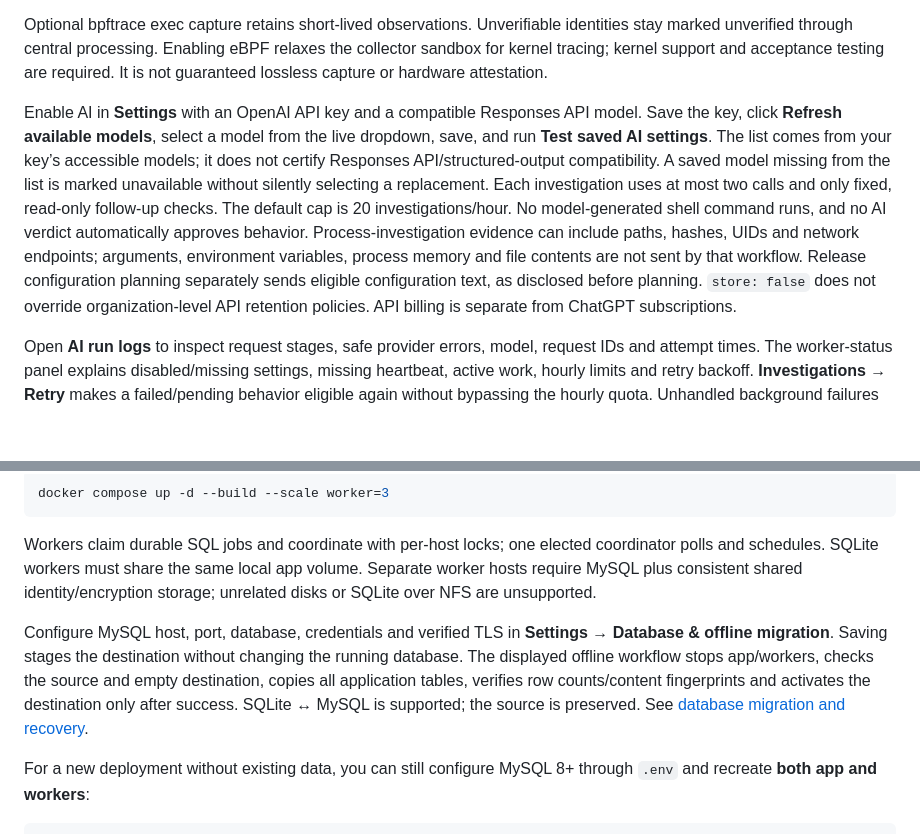
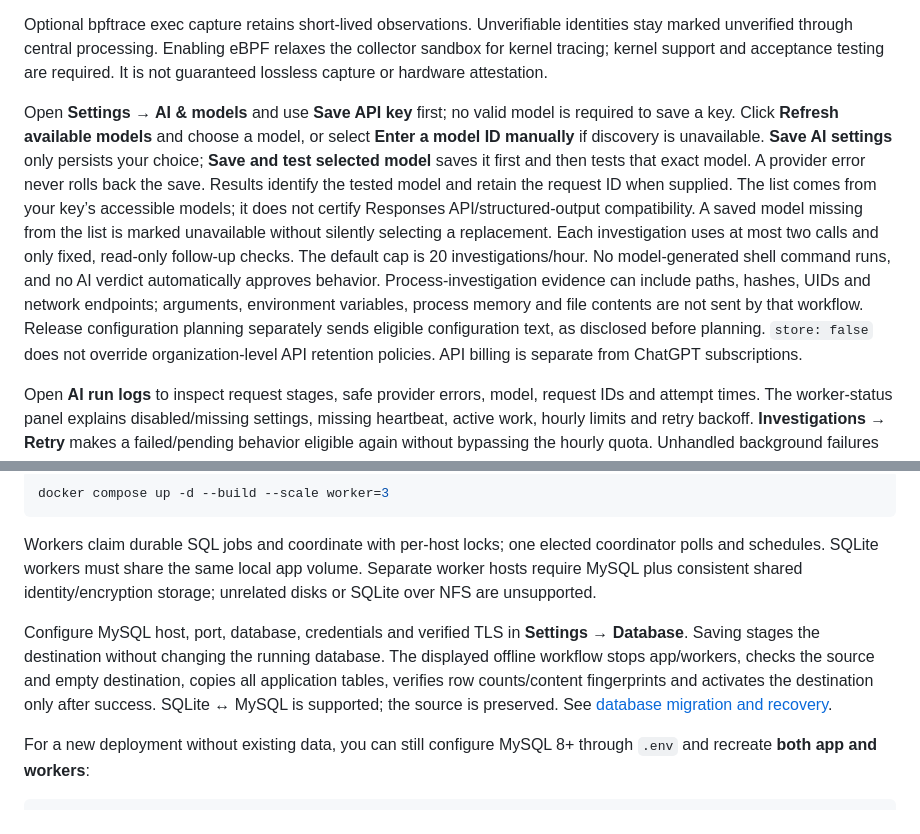
Before and after one commit to StealthCat/MrPatchy, a Markdown page: README.md, 2 parts joined by grey strips. Drawn GitHub-style; blank space fills up the shorter version.

```diff
--- a/README.md
+++ b/README.md
@@ -184,7 +188,7 @@ The collector hashes Mr Patchy's managed files and readable running executables.
 
 Optional bpftrace exec capture retains short-lived observations. Unverifiable identities stay marked unverified through central processing. Enabling eBPF relaxes the collector sandbox for kernel tracing; kernel support and acceptance testing are required. It is not guaranteed lossless capture or hardware attestation.
 
-Enable AI in **Settings** with an OpenAI API key and a compatible Responses API model. Save the key, click **Refresh available models**, select a model from the live dropdown, save, and run **Test saved AI settings**. The list comes from your key’s accessible models; it does not certify Responses API/structured-output compatibility. A saved model missing from the list is marked unavailable without silently selecting a replacement. Each investigation uses at most two calls and only fixed, read-only follow-up checks. The default cap is 20 investigations/hour. No model-generated shell command runs, and no AI verdict automatically approves behavior. Process-investigation evidence can include paths, hashes, UIDs and network endpoints; arguments, environment variables, process memory and file contents are not sent by that workflow. Release configuration planning separately sends eligible configuration text, as disclosed before planning. `store: false` does not override organization-level API retention policies. API billing is separate from ChatGPT subscriptions.
+Open **Settings → AI & models** and use **Save API key** first; no valid model is required to save a key. Click **Refresh available models** and choose a model, or select **Enter a model ID manually** if discovery is unavailable. **Save AI settings** only persists your choice; **Save and test selected model** saves it first and then tests that exact model. A provider error never rolls back the save. Results identify the tested model and retain the request ID when supplied. The list comes from your key’s accessible models; it does not certify Responses API/structured-output compatibility. A saved model missing from the list is marked unavailable without silently selecting a replacement. Each investigation uses at most two calls and only fixed, read-only follow-up checks. The default cap is 20 investigations/hour. No model-generated shell command runs, and no AI verdict automatically approves behavior. Process-investigation evidence can include paths, hashes, UIDs and network endpoints; arguments, environment variables, process memory and file contents are not sent by that workflow. Release configuration planning separately sends eligible configuration text, as disclosed before planning. `store: false` does not override organization-level API retention policies. API billing is separate from ChatGPT subscriptions.
 
 Open **AI run logs** to inspect request stages, safe provider errors, model, request IDs and attempt times. The worker-status panel explains disabled/missing settings, missing heartbeat, active work, hourly limits and retry backoff. **Investigations → Retry** makes a failed/pending behavior eligible again without bypassing the hourly quota. Unhandled background failures are recorded instead of silently disappearing. See [the troubleshooting workflow](docs/AI_AND_PACKAGE_HISTORY.md#diagnose-stalled-triage).
 
@@ -214,7 +218,7 @@ docker compose up -d --build --scale worker=3
 
 Workers claim durable SQL jobs and coordinate with per-host locks; one elected coordinator polls and schedules. SQLite workers must share the same local app volume. Separate worker hosts require MySQL plus consistent shared identity/encryption storage; unrelated disks or SQLite over NFS are unsupported.
 
-Configure MySQL host, port, database, credentials and verified TLS in **Settings → Database & offline migration**. Saving stages the destination without changing the running database. The displayed offline workflow stops app/workers, checks the source and empty destination, copies all application tables, verifies row counts/content fingerprints and activates the destination only after success. SQLite ↔ MySQL is supported; the source is preserved. See [database migration and recovery](docs/DATABASE_MIGRATION.md).
+Configure MySQL host, port, database, credentials and verified TLS in **Settings → Database**. Saving stages the destination without changing the running database. The displayed offline workflow stops app/workers, checks the source and empty destination, copies all application tables, verifies row counts/content fingerprints and activates the destination only after success. SQLite ↔ MySQL is supported; the source is preserved. See [database migration and recovery](docs/DATABASE_MIGRATION.md).
 
 For a new deployment without existing data, you can still configure MySQL 8+ through `.env` and recreate **both app and workers**:
 
```
Also changed, not shown: other parts of README.md (+6 -2 lines), docs/AI_AND_PACKAGE_HISTORY.md (+7 -1 lines), docs/DATABASE_MIGRATION.md (+1 -1 lines), docs/screenshots/ai-settings.jpg (added), docs/screenshots/settings.jpg, 12 other files.
